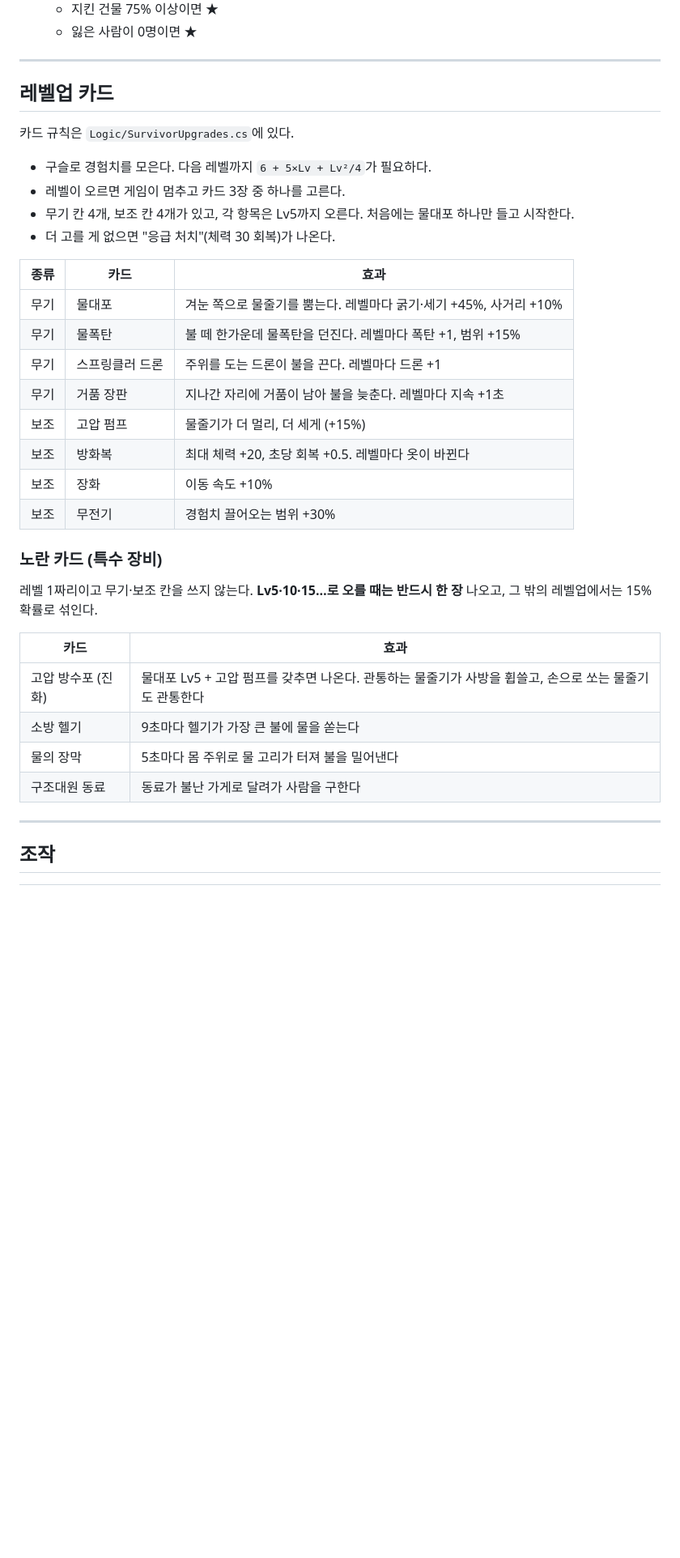
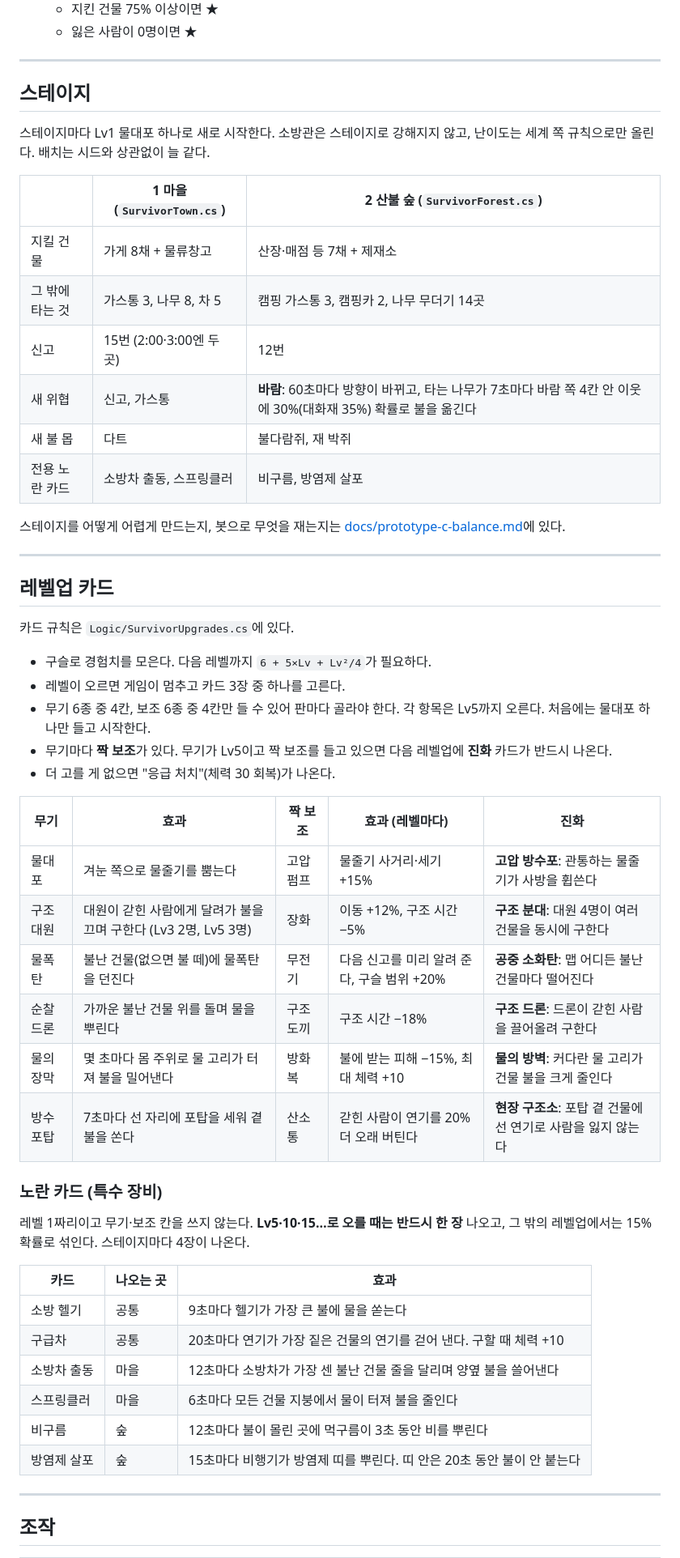
Before and after one commit to Gooreum/firegame, a Markdown page: README.md, the part around one of its changes. Shown at 81% size. Rendered like a GitHub page; blank space fills up the shorter version.

```diff
--- a/README.md
+++ b/README.md
@@ -52,5 +58,22 @@
   - 지킨 건물 75% 이상이면 ★
   - 잃은 사람이 0명이면 ★
+
+---
+
+## 스테이지
+
+스테이지마다 Lv1 물대포 하나로 새로 시작한다. 소방관은 스테이지로 강해지지 않고, 난이도는 세계 쪽 규칙으로만 올린다. 배치는 시드와 상관없이 늘 같다.
+
+| | 1 마을 (`SurvivorTown.cs`) | 2 산불 숲 (`SurvivorForest.cs`) |
+|---|---|---|
+| 지킬 건물 | 가게 8채 + 물류창고 | 산장·매점 등 7채 + 제재소 |
+| 그 밖에 타는 것 | 가스통 3, 나무 8, 차 5 | 캠핑 가스통 3, 캠핑카 2, 나무 무더기 14곳 |
+| 신고 | 15번 (2:00·3:00엔 두 곳) | 12번 |
+| 새 위협 | 신고, 가스통 | **바람**: 60초마다 방향이 바뀌고, 타는 나무가 7초마다 바람 쪽 4칸 안 이웃에 30%(대화재 35%) 확률로 불을 옮긴다 |
+| 새 불 몹 | 다트 | 불다람쥐, 재 박쥐 |
+| 전용 노란 카드 | 소방차 출동, 스프링클러 | 비구름, 방염제 살포 |
+
+스테이지를 어떻게 어렵게 만드는지, 봇으로 무엇을 재는지는 [docs/prototype-c-balance.md](docs/prototype-c-balance.md)에 있다.
 
 ---
 
@@ -60,29 +83,30 @@
 
 - 구슬로 경험치를 모은다. 다음 레벨까지 `6 + 5×Lv + Lv²/4`가 필요하다.
 - 레벨이 오르면 게임이 멈추고 카드 3장 중 하나를 고른다.
-- 무기 칸 4개, 보조 칸 4개가 있고, 각 항목은 Lv5까지 오른다. 처음에는 물대포 하나만 들고 시작한다.
+- 무기 6종 중 4칸, 보조 6종 중 4칸만 들 수 있어 판마다 골라야 한다. 각 항목은 Lv5까지 오른다. 처음에는 물대포 하나만 들고 시작한다.
+- 무기마다 **짝 보조**가 있다. 무기가 Lv5이고 짝 보조를 들고 있으면 다음 레벨업에 **진화** 카드가 반드시 나온다.
 - 더 고를 게 없으면 "응급 처치"(체력 30 회복)가 나온다.
 
-| 종류 | 카드 | 효과 |
-|---|---|---|
-| 무기 | 물대포 | 겨눈 쪽으로 물줄기를 뿜는다. 레벨마다 굵기·세기 +45%, 사거리 +10% |
-| 무기 | 물폭탄 | 불 떼 한가운데 물폭탄을 던진다. 레벨마다 폭탄 +1, 범위 +15% |
-| 무기 | 스프링클러 드론 | 주위를 도는 드론이 불을 끈다. 레벨마다 드론 +1 |
-| 무기 | 거품 장판 | 지나간 자리에 거품이 남아 불을 늦춘다. 레벨마다 지속 +1초 |
-| 보조 | 고압 펌프 | 물줄기가 더 멀리, 더 세게 (+15%) |
-| 보조 | 방화복 | 최대 체력 +20, 초당 회복 +0.5. 레벨마다 옷이 바뀐다 |
-| 보조 | 장화 | 이동 속도 +10% |
-| 보조 | 무전기 | 경험치 끌어오는 범위 +30% |
+| 무기 | 효과 | 짝 보조 | 효과 (레벨마다) | 진화 |
+|---|---|---|---|---|
+| 물대포 | 겨눈 쪽으로 물줄기를 뿜는다 | 고압 펌프 | 물줄기 사거리·세기 +15% | **고압 방수포**: 관통하는 물줄기가 사방을 휩쓴다 |
+| 구조대원 | 대원이 갇힌 사람에게 달려가 불을 끄며 구한다 (Lv3 2명, Lv5 3명) | 장화 | 이동 +12%, 구조 시간 −5% | **구조 분대**: 대원 4명이 여러 건물을 동시에 구한다 |
+| 물폭탄 | 불난 건물(없으면 불 떼)에 물폭탄을 던진다 | 무전기 | 다음 신고를 미리 알려 준다, 구슬 범위 +20% | **공중 소화탄**: 맵 어디든 불난 건물마다 떨어진다 |
+| 순찰 드론 | 가까운 불난 건물 위를 돌며 물을 뿌린다 | 구조 도끼 | 구조 시간 −18% | **구조 드론**: 드론이 갇힌 사람을 끌어올려 구한다 |
+| 물의 장막 | 몇 초마다 몸 주위로 물 고리가 터져 불을 밀어낸다 | 방화복 | 불에 받는 피해 −15%, 최대 체력 +10 | **물의 방벽**: 커다란 물 고리가 건물 불을 크게 줄인다 |
+| 방수 포탑 | 7초마다 선 자리에 포탑을 세워 곁 불을 쏜다 | 산소통 | 갇힌 사람이 연기를 20% 더 오래 버틴다 | **현장 구조소**: 포탑 곁 건물에선 연기로 사람을 잃지 않는다 |
 
 ### 노란 카드 (특수 장비)
-레벨 1짜리이고 무기·보조 칸을 쓰지 않는다. **Lv5·10·15…로 오를 때는 반드시 한 장** 나오고, 그 밖의 레벨업에서는 15% 확률로 섞인다.
+레벨 1짜리이고 무기·보조 칸을 쓰지 않는다. **Lv5·10·15…로 오를 때는 반드시 한 장** 나오고, 그 밖의 레벨업에서는 15% 확률로 섞인다. 스테이지마다 4장이 나온다.
 
-| 카드 | 효과 |
-|---|---|
-| 고압 방수포 (진화) | 물대포 Lv5 + 고압 펌프를 갖추면 나온다. 관통하는 물줄기가 사방을 휩쓸고, 손으로 쏘는 물줄기도 관통한다 |
-| 소방 헬기 | 9초마다 헬기가 가장 큰 불에 물을 쏟는다 |
-| 물의 장막 | 5초마다 몸 주위로 물 고리가 터져 불을 밀어낸다 |
-| 구조대원 동료 | 동료가 불난 가게로 달려가 사람을 구한다 |
+| 카드 | 나오는 곳 | 효과 |
+|---|---|---|
+| 소방 헬기 | 공통 | 9초마다 헬기가 가장 큰 불에 물을 쏟는다 |
+| 구급차 | 공통 | 20초마다 연기가 가장 짙은 건물의 연기를 걷어 낸다. 구할 때 체력 +10 |
+| 소방차 출동 | 마을 | 12초마다 소방차가 가장 센 불난 건물 줄을 달리며 양옆 불을 쓸어낸다 |
+| 스프링클러 | 마을 | 6초마다 모든 건물 지붕에서 물이 터져 불을 줄인다 |
+| 비구름 | 숲 | 12초마다 불이 몰린 곳에 먹구름이 3초 동안 비를 뿌린다 |
+| 방염제 살포 | 숲 | 15초마다 비행기가 방염제 띠를 뿌린다. 띠 안은 20초 동안 불이 안 붙는다 |
 
 ---
 
```
Also changed, not shown: other parts of README.md (+67 -41 lines).
